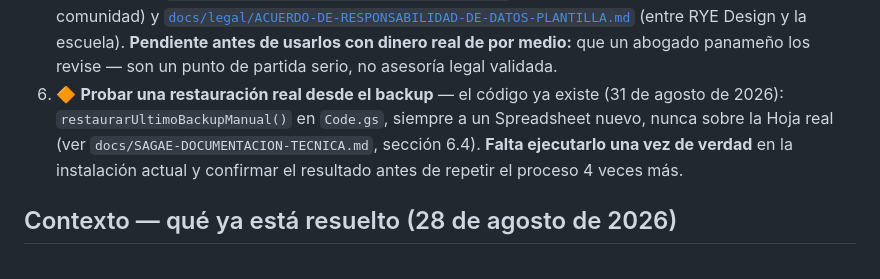
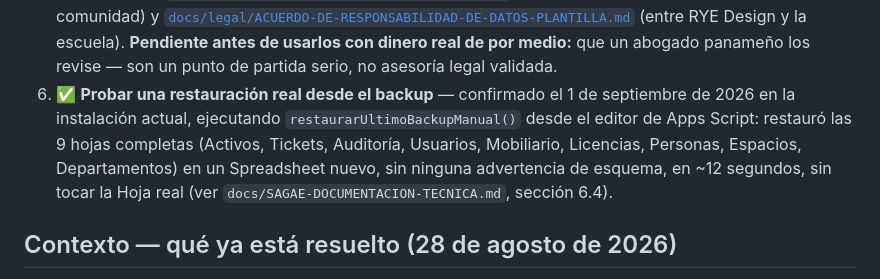
Before and after one commit to ryedesingsagaedemo-maker/sagae-ryedesing, a Markdown page: docs/PLAN-VENTA-SAGAE.md, the part around the change. Rendered like a GitHub page.

Commit message:
Confirma la prueba real de restauración de backup
Ejecutado en producción el 1 de septiembre de 2026: las 9 hojas se
restauraron completas en un Spreadsheet nuevo, sin advertencias de
esquema, sin tocar la Hoja real. Cierra el punto 6 de "Primera etapa"
en PLAN-VENTA-SAGAE.md.

```diff
--- a/docs/PLAN-VENTA-SAGAE.md
+++ b/docs/PLAN-VENTA-SAGAE.md
@@ -61,12 +61,14 @@ Esto es lo que de verdad hace falta pulir antes de repetir la instalación
    (entre RYE Design y la escuela). **Pendiente antes de usarlos con dinero
    real de por medio:** que un abogado panameño los revise — son un punto
    de partida serio, no asesoría legal validada.
-6. 🔶 **Probar una restauración real desde el backup** — el código ya
-   existe (31 de agosto de 2026): `restaurarUltimoBackupManual()` en
-   `Code.gs`, siempre a un Spreadsheet nuevo, nunca sobre la Hoja real
-   (ver `docs/SAGAE-DOCUMENTACION-TECNICA.md`, sección 6.4). **Falta
-   ejecutarlo una vez de verdad** en la instalación actual y confirmar
-   el resultado antes de repetir el proceso 4 veces más.
+6. ✅ **Probar una restauración real desde el backup** — confirmado el
+   1 de septiembre de 2026 en la instalación actual, ejecutando
+   `restaurarUltimoBackupManual()` desde el editor de Apps Script:
+   restauró las 9 hojas completas (Activos, Tickets, Auditoría,
+   Usuarios, Mobiliario, Licencias, Personas, Espacios, Departamentos)
+   en un Spreadsheet nuevo, sin ninguna advertencia de esquema, en ~12
+   segundos, sin tocar la Hoja real (ver
+   `docs/SAGAE-DOCUMENTACION-TECNICA.md`, sección 6.4).
 
 ## Contexto — qué ya está resuelto (28 de agosto de 2026)
 
```
Also changed, not shown: docs/SAGAE-DOCUMENTACION-TECNICA.md (+3 -3 lines).
